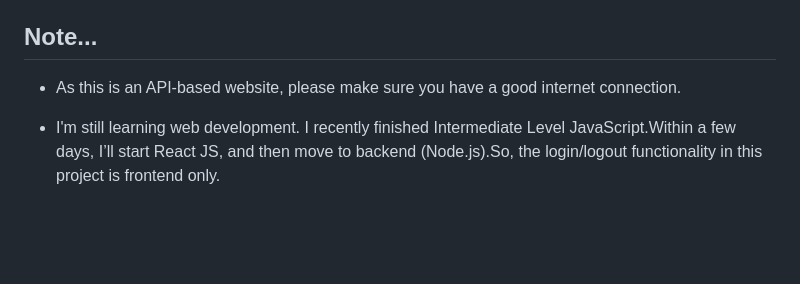
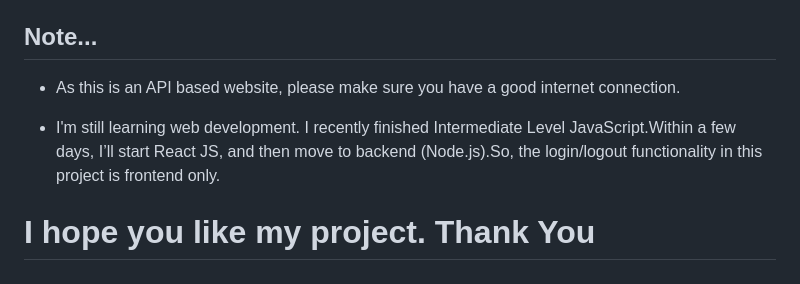
Before and after one commit to Darpan-lab/vocab_api, a Markdown page: README.md, the part around one of its changes. GitHub-like rendering; blank space fills up the shorter version.

```diff
--- a/README.md
+++ b/README.md
@@ -96,6 +96,8 @@ Please check my `quiz.js` file on GitHub.You can easily understand the logic I u
 
 ## Note...
 
-- As this is an API-based website, please make sure you have a good internet connection.
+- As this is an API based website, please make sure you have a good internet connection.
 
 - I'm still learning web development. I recently finished Intermediate Level JavaScript.Within a few days, I’ll start React JS, and then move to backend (Node.js).So, the login/logout functionality in this project is frontend only.
+
+# I hope you like my project. Thank You
```
Also changed, not shown: other parts of README.md (+1 -1 lines).
